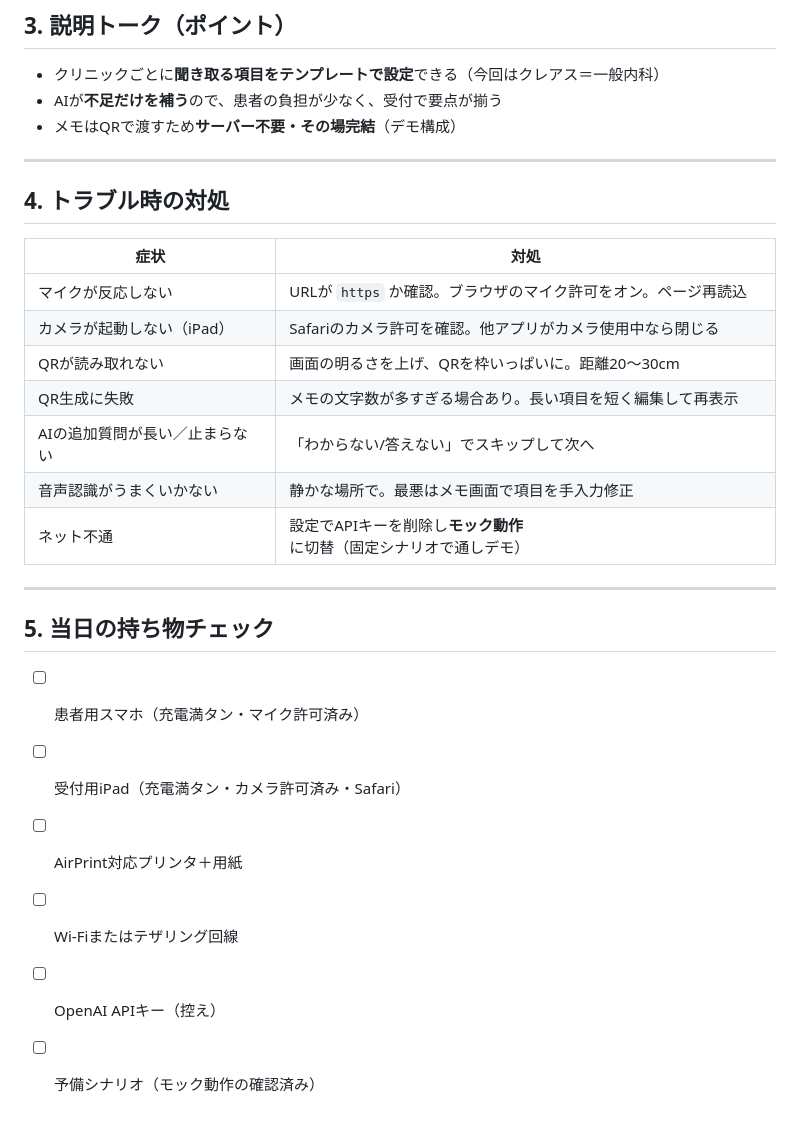
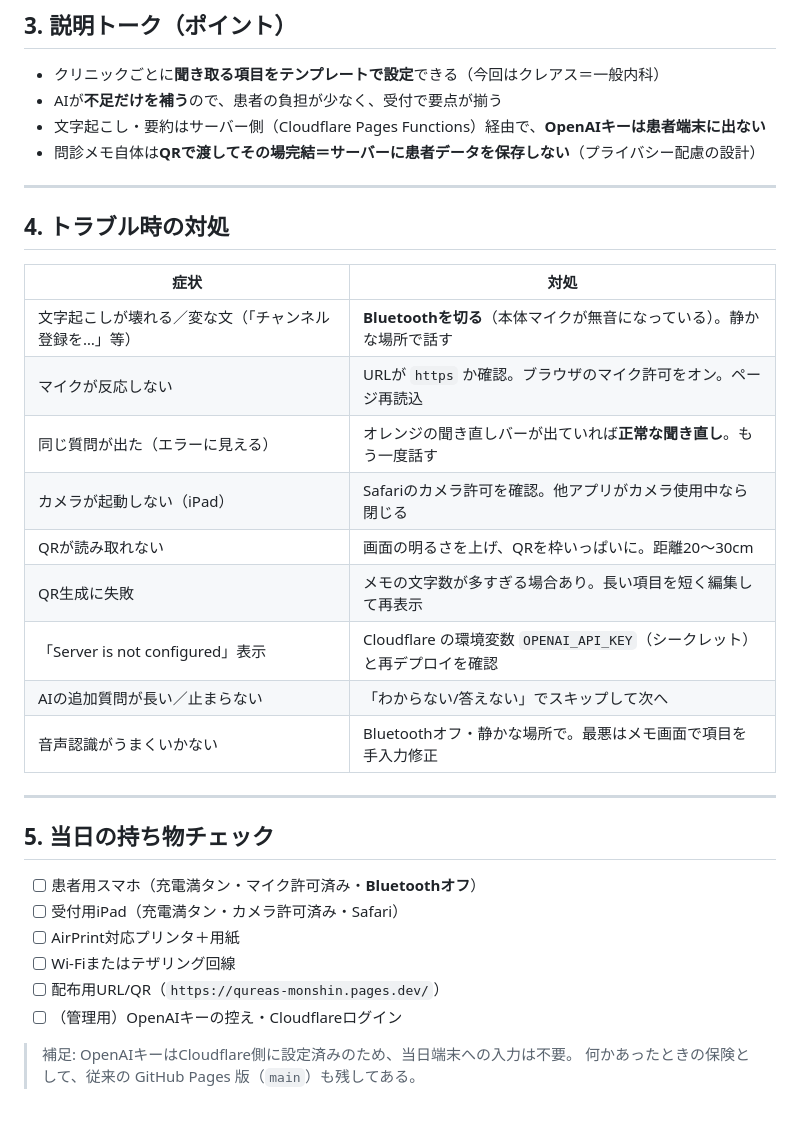
Before and after one commit to yasunishimaki/ai-prediagnosis-pwa, a Markdown page: DEMO_GUIDE.md, the part around one of its changes. Drawn GitHub-style.

```diff
--- a/DEMO_GUIDE.md
+++ b/DEMO_GUIDE.md
@@ -49,7 +55,8 @@
 
 - クリニックごとに**聞き取る項目をテンプレートで設定**できる（今回はクレアス＝一般内科）
 - AIが**不足だけを補う**ので、患者の負担が少なく、受付で要点が揃う
-- メモはQRで渡すため**サーバー不要・その場完結**（デモ構成）
+- 文字起こし・要約はサーバー側（Cloudflare Pages Functions）経由で、**OpenAIキーは患者端末に出ない**
+- 問診メモ自体は**QRで渡してその場完結＝サーバーに患者データを保存しない**（プライバシー配慮の設計）
 
 ---
 
@@ -57,21 +64,26 @@
 
 | 症状 | 対処 |
 | --- | --- |
+| 文字起こしが壊れる／変な文（「チャンネル登録を…」等） | **Bluetoothを切る**（本体マイクが無音になっている）。静かな場所で話す |
 | マイクが反応しない | URLが `https` か確認。ブラウザのマイク許可をオン。ページ再読込 |
+| 同じ質問が出た（エラーに見える） | オレンジの聞き直しバーが出ていれば**正常な聞き直し**。もう一度話す |
 | カメラが起動しない（iPad） | Safariのカメラ許可を確認。他アプリがカメラ使用中なら閉じる |
 | QRが読み取れない | 画面の明るさを上げ、QRを枠いっぱいに。距離20〜30cm |
 | QR生成に失敗 | メモの文字数が多すぎる場合あり。長い項目を短く編集して再表示 |
+| 「Server is not configured」表示 | Cloudflare の環境変数 `OPENAI_API_KEY`（シークレット）と再デプロイを確認 |
 | AIの追加質問が長い／止まらない | 「わからない/答えない」でスキップして次へ |
-| 音声認識がうまくいかない | 静かな場所で。最悪はメモ画面で項目を手入力修正 |
-| ネット不通 | 設定でAPIキーを削除し**モック動作**に切替（固定シナリオで通しデモ） |
+| 音声認識がうまくいかない | Bluetoothオフ・静かな場所で。最悪はメモ画面で項目を手入力修正 |
 
 ---
 
 ## 5. 当日の持ち物チェック
 
-- [ ] 患者用スマホ（充電満タン・マイク許可済み）
+- [ ] 患者用スマホ（充電満タン・マイク許可済み・**Bluetoothオフ**）
 - [ ] 受付用iPad（充電満タン・カメラ許可済み・Safari）
 - [ ] AirPrint対応プリンタ＋用紙
 - [ ] Wi-Fiまたはテザリング回線
-- [ ] OpenAI APIキー（控え）
-- [ ] 予備シナリオ（モック動作の確認済み）
+- [ ] 配布用URL/QR（`https://qureas-monshin.pages.dev/`）
+- [ ] （管理用）OpenAIキーの控え・Cloudflareログイン
+
+> 補足: OpenAIキーはCloudflare側に設定済みのため、当日端末への入力は不要。
+> 何かあったときの保険として、従来の GitHub Pages 版（`main`）も残してある。
```
Also changed, not shown: other parts of DEMO_GUIDE.md (+16 -10 lines).
